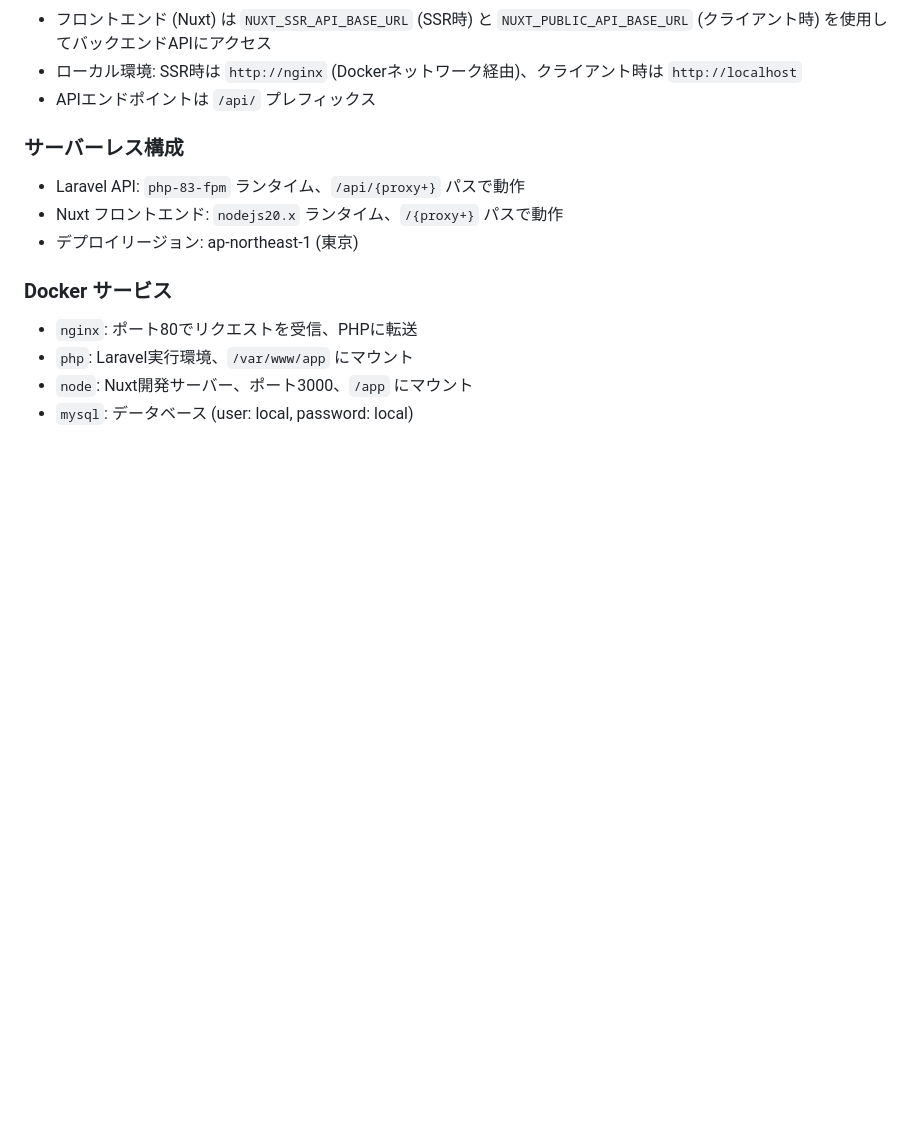
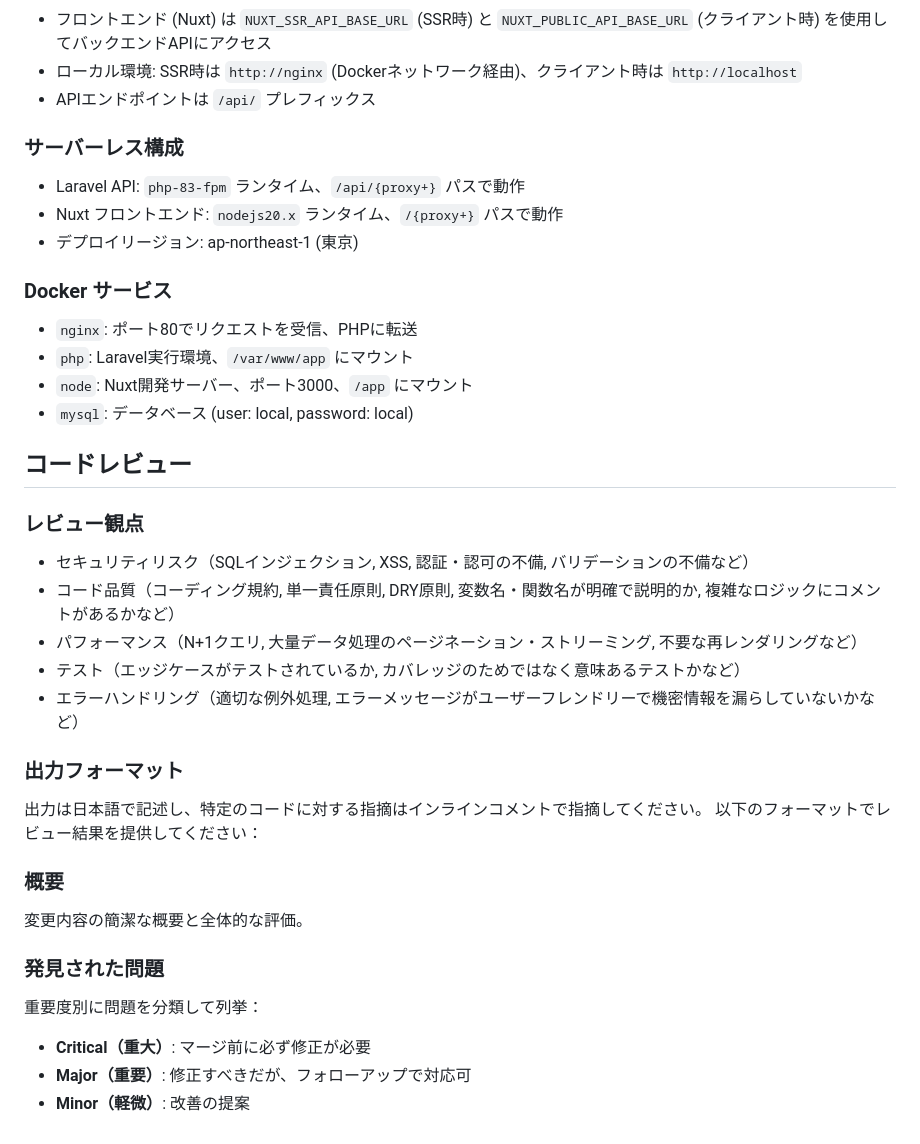
Before and after one commit to suzukitomoya/laravel-nuxt-template, a Markdown page: CLAUDE.md, the part around the change printed below. Rendered like a GitHub page; blank space fills up the shorter version.

```diff
--- a/CLAUDE.md
+++ b/CLAUDE.md
@@ -94,3 +37,27 @@ serverless deploy --aws-profile <YOUR_AWS_PROFILE>
 - `php`: Laravel実行環境、`/var/www/app` にマウント
 - `node`: Nuxt開発サーバー、ポート3000、`/app` にマウント
 - `mysql`: データベース (user: local, password: local)
+
+## コードレビュー
+
+### レビュー観点
+
+- セキュリティリスク（SQLインジェクション, XSS, 認証・認可の不備, バリデーションの不備など）
+- コード品質（コーディング規約, 単一責任原則, DRY原則, 変数名・関数名が明確で説明的か, 複雑なロジックにコメントがあるかなど）
+- パフォーマンス（N+1クエリ, 大量データ処理のページネーション・ストリーミング, 不要な再レンダリングなど）
+- テスト（エッジケースがテストされているか, カバレッジのためではなく意味あるテストかなど）
+- エラーハンドリング（適切な例外処理, エラーメッセージがユーザーフレンドリーで機密情報を漏らしていないかなど）
+
+### 出力フォーマット
+
+出力は日本語で記述し、特定のコードに対する指摘はインラインコメントで指摘してください。
+以下のフォーマットでレビュー結果を提供してください：
+
+### 概要
+変更内容の簡潔な概要と全体的な評価。
+
+### 発見された問題
+重要度別に問題を分類して列挙：
+- **Critical（重大）**: マージ前に必ず修正が必要
+- **Major（重要）**: 修正すべきだが、フォローアップで対応可
+- **Minor（軽微）**: 改善の提案
```
Also changed, not shown: other parts of CLAUDE.md (+0 -57 lines).
